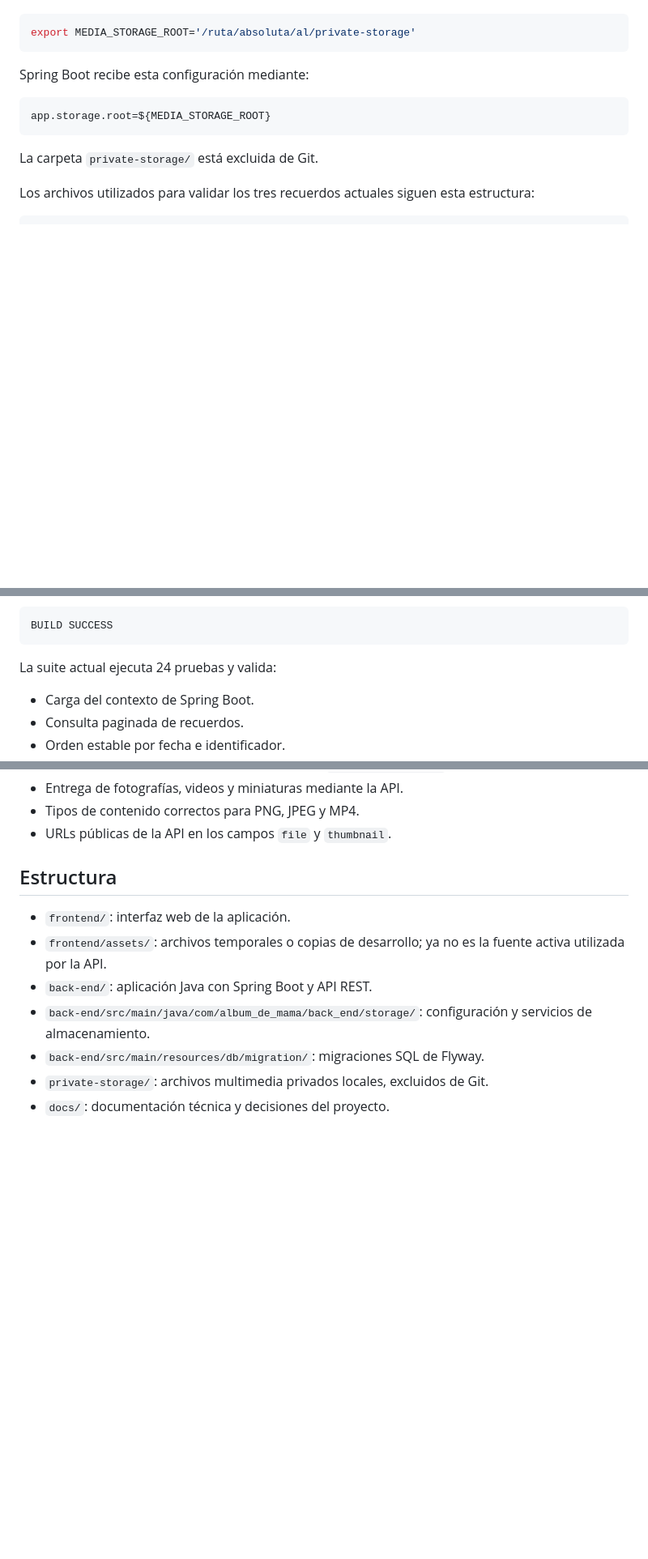
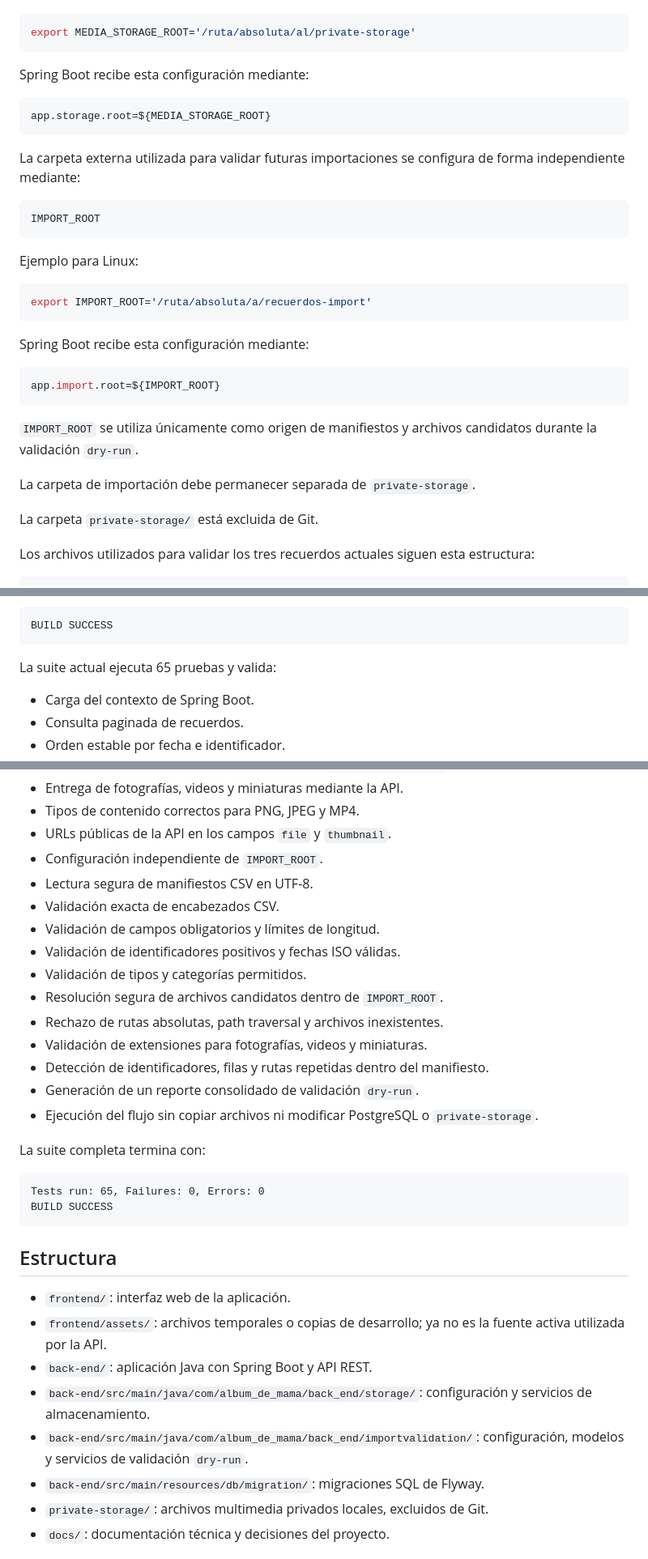
Before and after one commit to Seruhio30/El-Album-de-Mam-, a Markdown page: README.md, 3 parts joined by grey strips. Shown at 81% size. Drawn GitHub-style; blank space fills up the shorter version.

Commit message:
docs(import): update README for dry-run validation

````diff
--- a/README.md
+++ b/README.md
@@ -216,6 +216,28 @@ Spring Boot recibe esta configuración mediante:
 app.storage.root=${MEDIA_STORAGE_ROOT}
 ```
 
+La carpeta externa utilizada para validar futuras importaciones se configura de forma independiente mediante:
+
+```text
+IMPORT_ROOT
+```
+
+Ejemplo para Linux:
+
+```bash
+export IMPORT_ROOT='/ruta/absoluta/a/recuerdos-import'
+```
+
+Spring Boot recibe esta configuración mediante:
+
+```properties
+app.import.root=${IMPORT_ROOT}
+```
+
+`IMPORT_ROOT` se utiliza únicamente como origen de manifiestos y archivos candidatos durante la validación `dry-run`.
+
+La carpeta de importación debe permanecer separada de `private-storage`.
+
 La carpeta `private-storage/` está excluida de Git.
 
 Los archivos utilizados para validar los tres recuerdos actuales siguen esta estructura:
@@ -330,7 +352,7 @@ La compilación y las pruebas deben finalizar con:
 BUILD SUCCESS
 ```
 
-La suite actual ejecuta 24 pruebas y valida:
+La suite actual ejecuta 65 pruebas y valida:
 
 * Carga del contexto de Spring Boot.
 * Consulta paginada de recuerdos.
@@ -351,6 +373,25 @@ La suite actual ejecuta 24 pruebas y valida:
 * Entrega de fotografías, videos y miniaturas mediante la API.
 * Tipos de contenido correctos para PNG, JPEG y MP4.
 * URLs públicas de la API en los campos `file` y `thumbnail`.
+* Configuración independiente de `IMPORT_ROOT`.
+* Lectura segura de manifiestos CSV en UTF-8.
+* Validación exacta de encabezados CSV.
+* Validación de campos obligatorios y límites de longitud.
+* Validación de identificadores positivos y fechas ISO válidas.
+* Validación de tipos y categorías permitidos.
+* Resolución segura de archivos candidatos dentro de `IMPORT_ROOT`.
+* Rechazo de rutas absolutas, path traversal y archivos inexistentes.
+* Validación de extensiones para fotografías, videos y miniaturas.
+* Detección de identificadores, filas y rutas repetidas dentro del manifiesto.
+* Generación de un reporte consolidado de validación `dry-run`.
+* Ejecución del flujo sin copiar archivos ni modificar PostgreSQL o `private-storage`.
+
+La suite completa termina con:
+
+```text
+Tests run: 65, Failures: 0, Errors: 0
+BUILD SUCCESS
+```
 
 ## Estructura
 
@@ -358,6 +399,7 @@ La suite actual ejecuta 24 pruebas y valida:
 * `frontend/assets/`: archivos temporales o copias de desarrollo; ya no es la fuente activa utilizada por la API.
 * `back-end/`: aplicación Java con Spring Boot y API REST.
 * `back-end/src/main/java/com/album_de_mama/back_end/storage/`: configuración y servicios de almacenamiento.
+* `back-end/src/main/java/com/album_de_mama/back_end/importvalidation/`: configuración, modelos y servicios de validación `dry-run`.
 * `back-end/src/main/resources/db/migration/`: migraciones SQL de Flyway.
 * `private-storage/`: archivos multimedia privados locales, excluidos de Git.
 * `docs/`: documentación técnica y decisiones del proyecto.
````
Also changed, not shown: other parts of README.md (+3 -2 lines).
